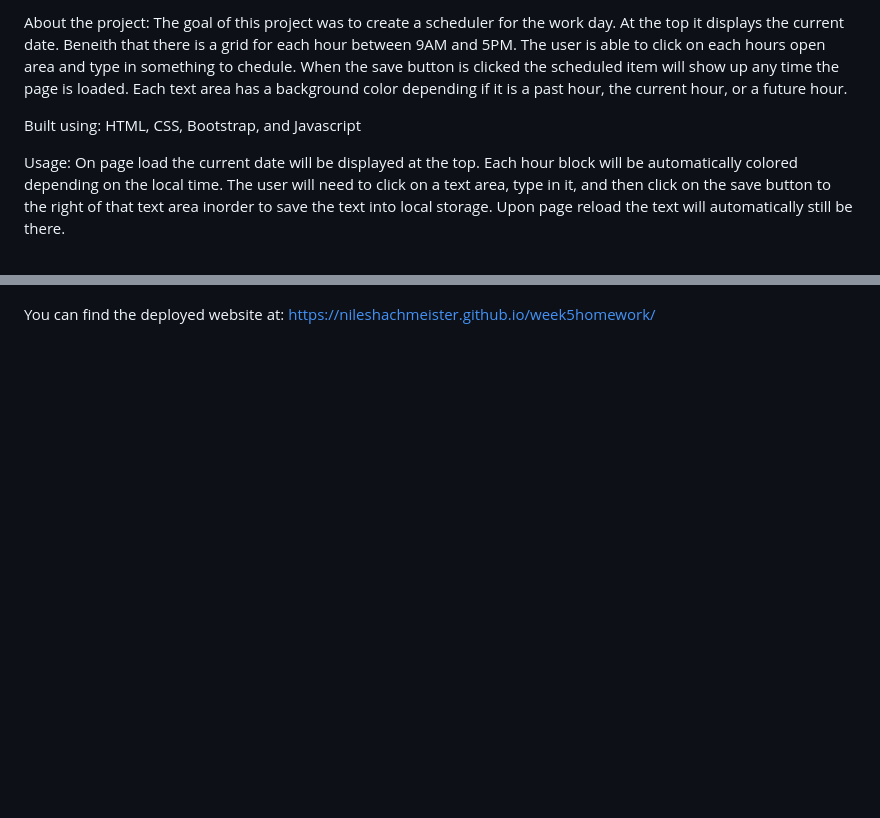
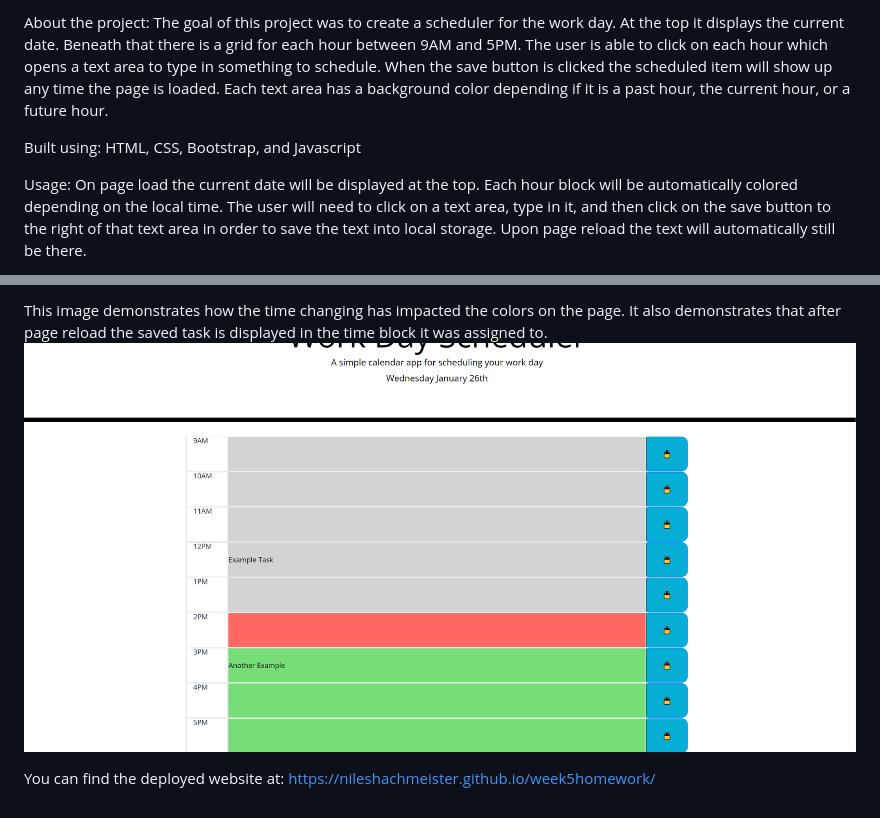
Before and after one commit to NilesHachmeister/week5homework, a Markdown page: README.md, 2 parts joined by grey strips. GitHub-like rendering; pictures changed too: examples/example2.png (added); blank space fills up the shorter version.

Commit message:
added images to the readme and spel checked it

```diff
--- a/README.md
+++ b/README.md
@@ -1,8 +1,8 @@
 
-About the project: The goal of this project was to create a scheduler for the work day. At the top it displays the current date. Beneith that there is a grid for each hour between 9AM and 5PM. The user is able to click on each hours open area and type in something to chedule. When the save button is clicked the scheduled item will show up any time the page is loaded. Each text area has a background color depending if it is a past hour, the current hour, or a future hour.
+About the project: The goal of this project was to create a scheduler for the work day. At the top it displays the current date. Beneath that there is a grid for each hour between 9AM and 5PM. The user is able to click on each hour which opens a text area to type in something to schedule. When the save button is clicked the scheduled item will show up any time the page is loaded. Each text area has a background color depending if it is a past hour, the current hour, or a future hour.
 
 Built using: HTML, CSS, Bootstrap, and Javascript
 
-Usage: On page load the current date will  be displayed at the top. Each hour block will be automatically colored depending on the local time. The user will need to click on a text area, type in it, and then click on the save button to the right of that text area inorder to save the text into local storage. Upon page reload the text will automatically still be there.
+Usage: On page load the current date will  be displayed at the top. Each hour block will be automatically colored depending on the local time. The user will need to click on a text area, type in it, and then click on the save button to the right of that text area in order to save the text into local storage. Upon page reload the text will automatically still be there.
 
 Images:
@@ -11,5 +11,6 @@ This image shows what the website looks when you load it. The current date is di
 
-
+This image demonstrates how the time changing has impacted the colors on the page. It also demonstrates that after page reload the saved task is displayed in the time block it was assigned to.
+<img src="./examples/example2.png" alt="an image demonstrating what the page looks like when loaded at a different time">
 
 You can find the deployed website at:
 https://nileshachmeister.github.io/week5homework/
```
Also changed, not shown: other parts of README.md (+2 -2 lines), examples/example1.png (added), 1 other file.
